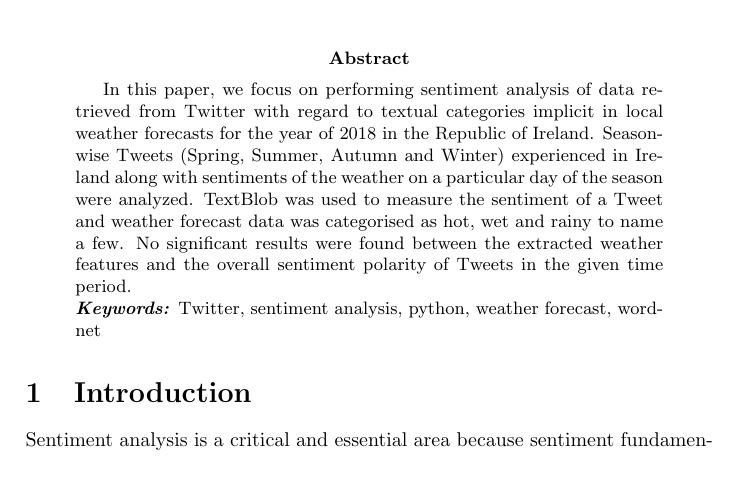
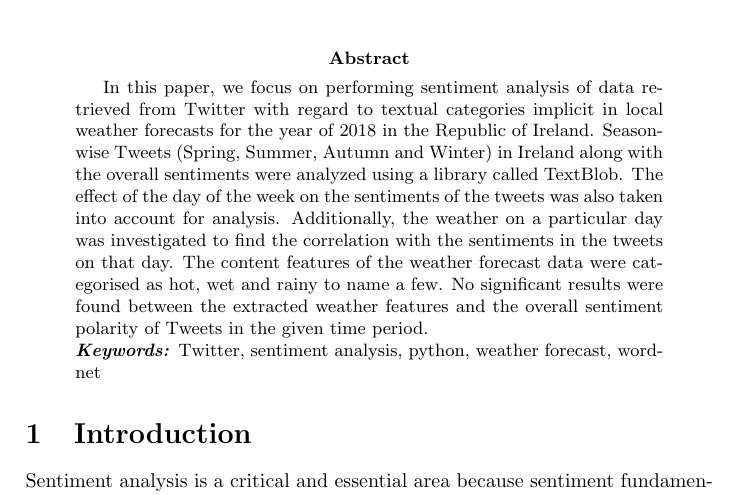
Before and after one commit to johnstcn/cs7is4group4, a LaTeX paper (group4.tex): part of page 1 of 9, cut so that both start at the same text. Compiled offline with pdfLaTeX.

Commit message:
changes in abstract

```diff
--- a/group4.tex
+++ b/group4.tex
@@ -25,7 +25,7 @@
     \maketitle
 
     \begin{abstract}
-     In this paper, we focus on performing sentiment analysis of data retrieved from Twitter with regard to textual categories implicit in local weather forecasts for the year of 2018 in the Republic of Ireland. Season-wise Tweets (Spring, Summer, Autumn and Winter) experienced in Ireland along with sentiments of the weather on a particular day of the season were analyzed. TextBlob was used to measure the sentiment of a Tweet and weather forecast data was categorised as hot, wet and rainy to name a few. No significant results were found between the extracted weather features and the overall sentiment polarity of Tweets in the given time period.
+     In this paper, we focus on performing sentiment analysis of data retrieved from Twitter with regard to textual categories implicit in local weather forecasts for the year of 2018 in the Republic of Ireland. Season-wise Tweets (Spring, Summer, Autumn and Winter) in Ireland along with the overall sentiments were analyzed using a library called TextBlob. The effect of the day of the week on the sentiments of the tweets was also taken into account for analysis. Additionally, the weather on a particular day was investigated to find the correlation with the sentiments in the tweets on that day. The content features of the weather forecast data were categorised as hot, wet and rainy to name a few. No significant results were found between the extracted weather features and the overall sentiment polarity of Tweets in the given time period.
     \\
     \textbf{\textit{Keywords:}} Twitter, sentiment analysis, python, weather forecast, wordnet
     \end{abstract}
```
